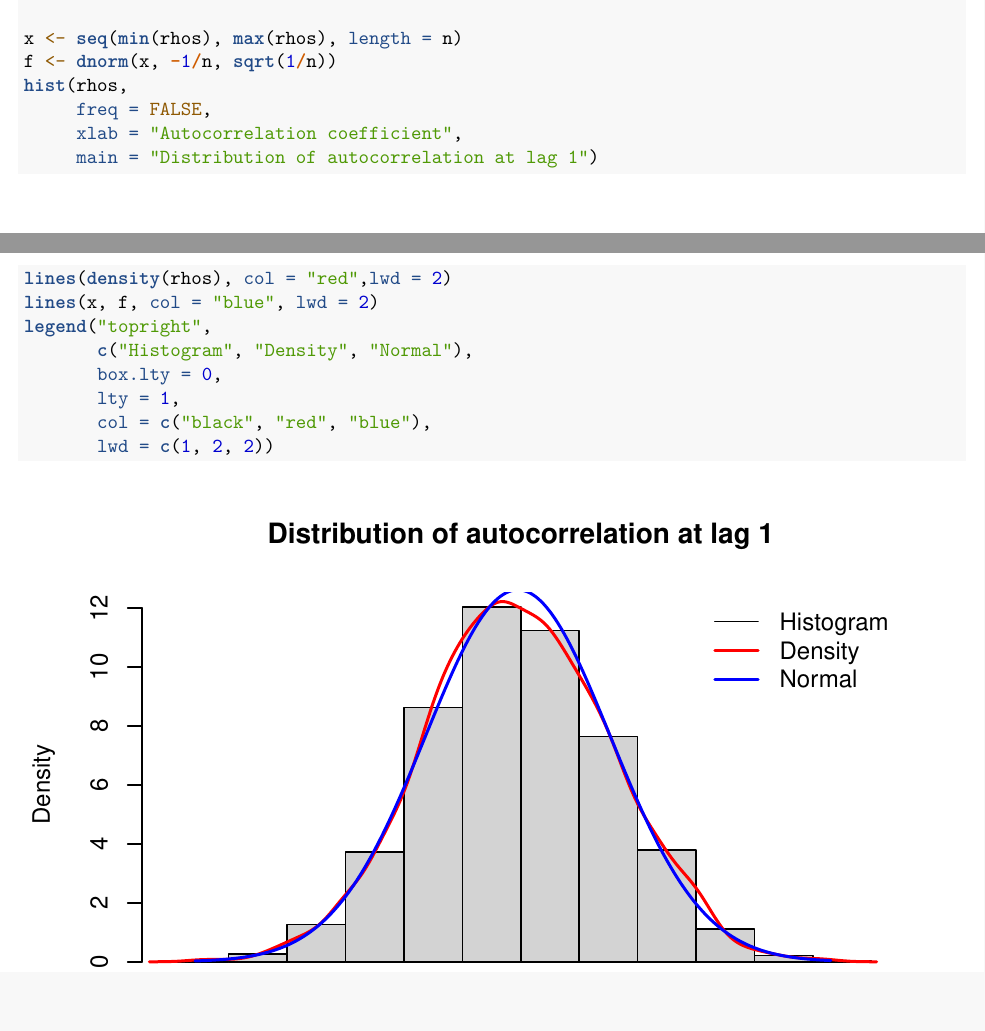
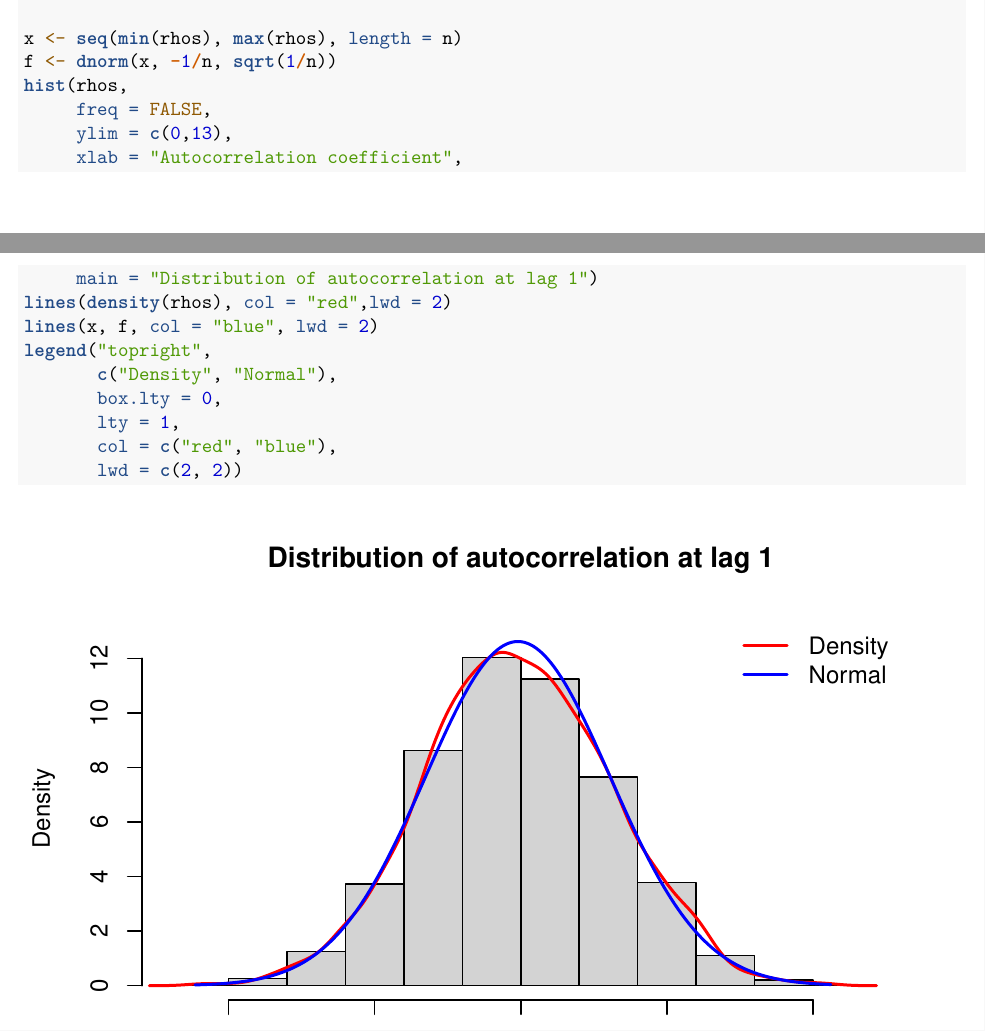
Before and after one commit to MarsZan/STAT-443, an R Markdown document (Assignment 1.Rmd): two parts of pages 12 and 13 of 13, joined at a grey line, cut so that both start at the same text. Rendered offline with R 4.5, knitr and Pandoc, then LaTeX, with nearby package versions; code that draws random numbers runs with fixed seeds of ours.

Commit message:
fixed visualization

````diff
--- a/Assignment 1.Rmd
+++ b/Assignment 1.Rmd
@@ -189,16 +189,17 @@ x <- seq(min(rhos), max(rhos), length = n)
 f <- dnorm(x, -1/n, sqrt(1/n))
 hist(rhos,
      freq = FALSE,
+     ylim = c(0,13),
      xlab = "Autocorrelation coefficient",
      main = "Distribution of autocorrelation at lag 1")
 lines(density(rhos), col = "red",lwd = 2)
 lines(x, f, col = "blue", lwd = 2)
 legend("topright",
-       c("Histogram", "Density", "Normal"),
+       c("Density", "Normal"),
        box.lty = 0,
        lty = 1,
-       col = c("black", "red", "blue"),
-       lwd = c(1, 2, 2))
+       col = c("red", "blue"),
+       lwd = c(2, 2))
 
 
 ```
````
Also changed, not shown: Assignment-1.pdf.
